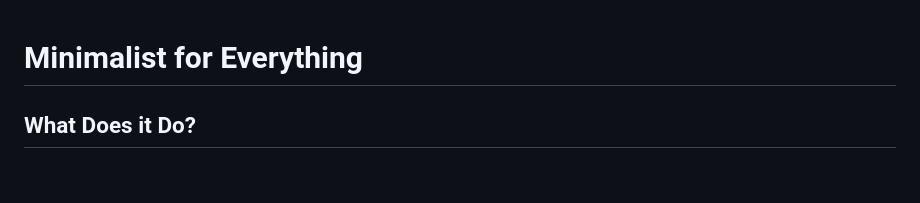
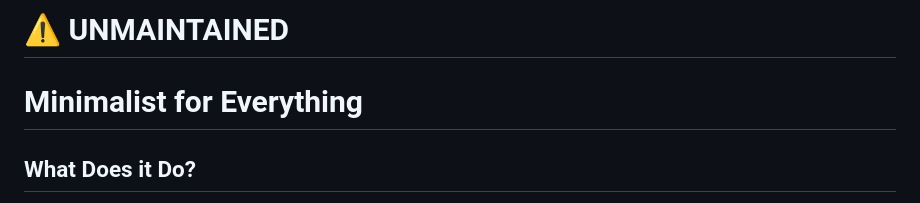
Before and after one commit to anstosa/Minimalist-Everything, a Markdown page: README.md, the part around the change. GitHub-like rendering; blank space fills up the shorter version.

Commit message:
Add unmaintained notice to README

```diff
--- a/README.md
+++ b/README.md
@@ -1,3 +1,4 @@
+# ⚠️ UNMAINTAINED
 # Minimalist for Everything
 
 ## What Does it Do?
```
